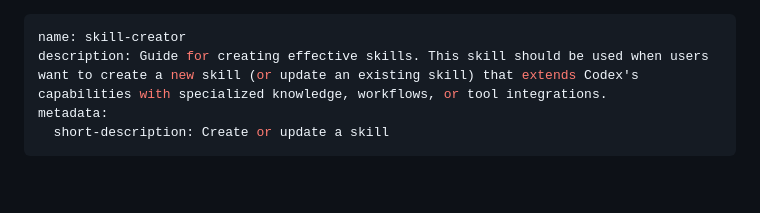
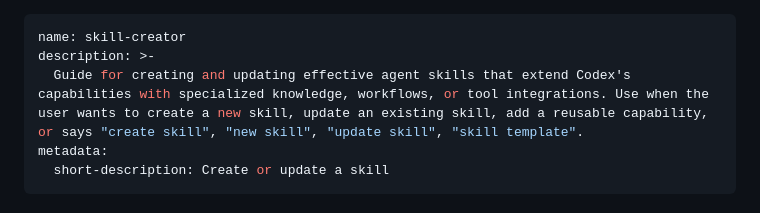
Before and after one commit to rm2thaddeus/Aitor_Skills, a Markdown page: .system/skill-creator/SKILL.md, the part around the change. Drawn GitHub-style; blank space fills up the shorter version.

Commit message:
improve skill-creator skill description with trigger terms

```diff
--- a/.system/skill-creator/SKILL.md
+++ b/.system/skill-creator/SKILL.md
@@ -1,6 +1,7 @@
 ---
 name: skill-creator
-description: Guide for creating effective skills. This skill should be used when users want to create a new skill (or update an existing skill) that extends Codex's capabilities with specialized knowledge, workflows, or tool integrations.
+description: >-
+  Guide for creating and updating effective agent skills that extend Codex's capabilities with specialized knowledge, workflows, or tool integrations. Use when the user wants to create a new skill, update an existing skill, add a reusable capability, or says "create skill", "new skill", "update skill", "skill template".
 metadata:
   short-description: Create or update a skill
 ---
```
